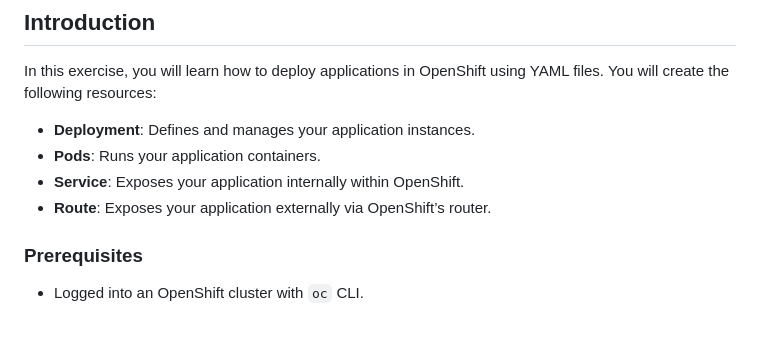
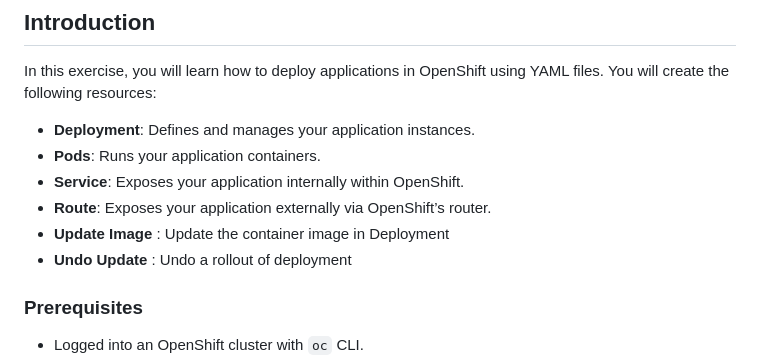
Before and after one commit to stv707/openshift-labs, a Markdown page: part-2a/README.md, the part around one of its changes. Rendered like a GitHub page; blank space fills up the shorter version.

```diff
--- a/part-2a/README.md
+++ b/part-2a/README.md
@@ -8,6 +8,8 @@ In this exercise, you will learn how to deploy applications in OpenShift using Y
 - **Pods**: Runs your application containers.
 - **Service**: Exposes your application internally within OpenShift.
 - **Route**: Exposes your application externally via OpenShift’s router.
+- **Update Image** : Update the container image in Deployment
+- **Undo Update** : Undo a rollout of deployment
 
 ### Prerequisites
 
```
Also changed, not shown: other parts of part-2a/README.md (+0 -2 lines).
